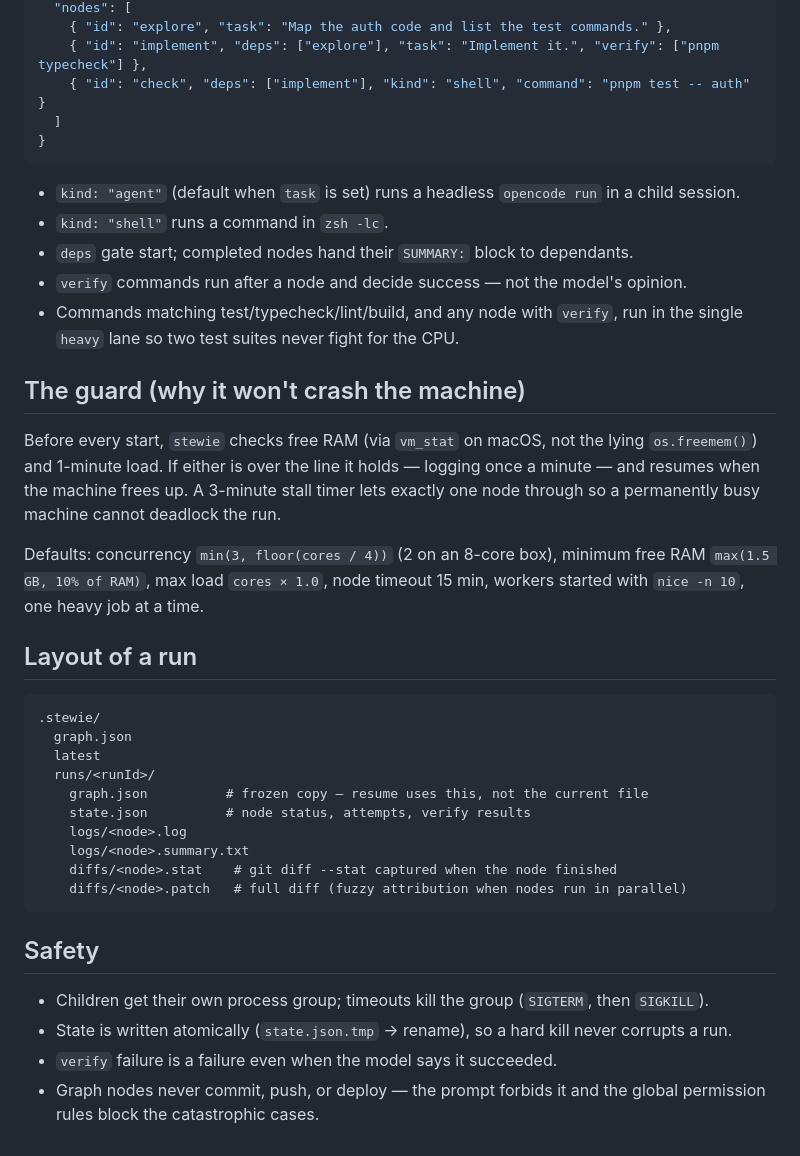
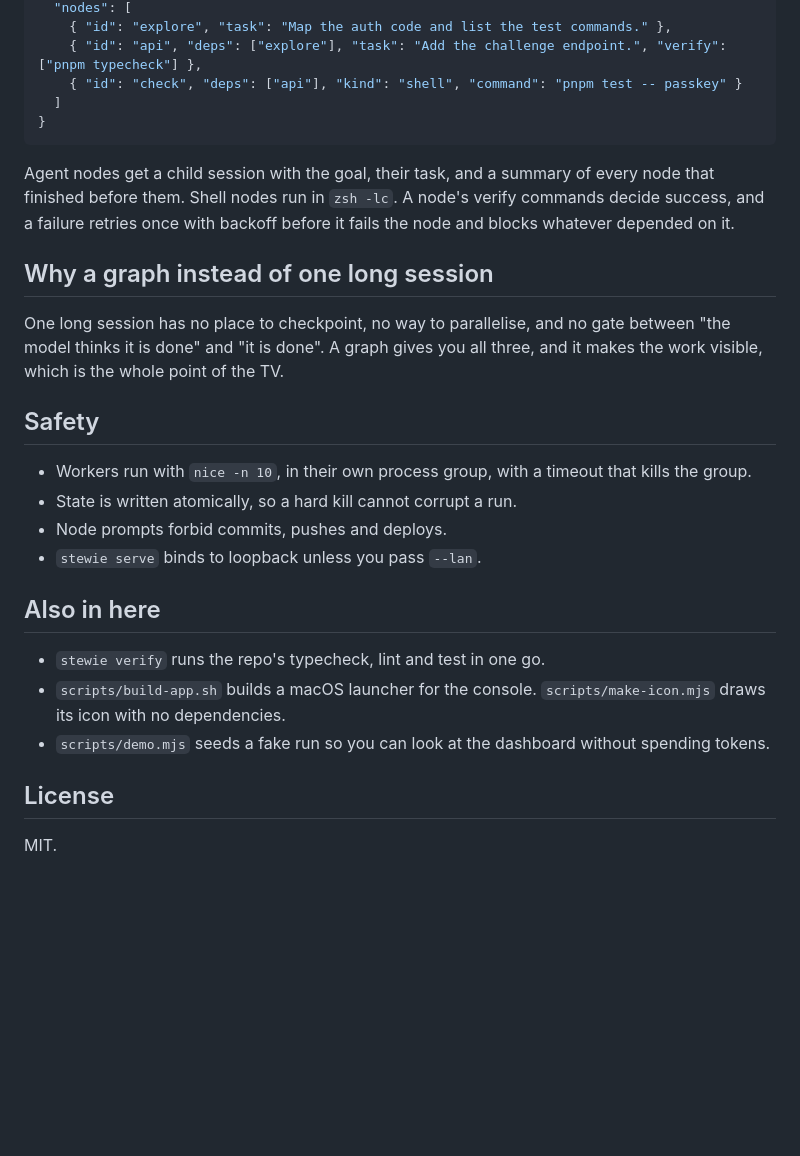
Before and after one commit to ryanramtin/stewie, a Markdown page: README.md, the part around one of its changes. GitHub-like rendering; blank space fills up the shorter version.

````diff
--- a/README.md
+++ b/README.md
@@ -68,49 +65,35 @@ Icons: `scripts/make-icns.py` masks any square PNG into a macOS squircle and bui
   "nodes": [
     { "id": "explore", "task": "Map the auth code and list the test commands." },
-    { "id": "implement", "deps": ["explore"], "task": "Implement it.", "verify": ["pnpm typecheck"] },
-    { "id": "check", "deps": ["implement"], "kind": "shell", "command": "pnpm test -- auth" }
+    { "id": "api", "deps": ["explore"], "task": "Add the challenge endpoint.", "verify": ["pnpm typecheck"] },
+    { "id": "check", "deps": ["api"], "kind": "shell", "command": "pnpm test -- passkey" }
   ]
 }
 ```
 
-- `kind: "agent"` (default when `task` is set) runs a headless `opencode run` in a child session.
-- `kind: "shell"` runs a command in `zsh -lc`.
-- `deps` gate start; completed nodes hand their `SUMMARY:` block to dependants.
-- `verify` commands run after a node and decide success — not the model's opinion.
-- Commands matching test/typecheck/lint/build, and any node with `verify`, run in
-  the single `heavy` lane so two test suites never fight for the CPU.
+Agent nodes get a child session with the goal, their task, and a summary of every node that
+finished before them. Shell nodes run in `zsh -lc`. A node's verify commands decide success,
+and a failure retries once with backoff before it fails the node and blocks whatever
+depended on it.
 
-## The guard (why it won't crash the machine)
+## Why a graph instead of one long session
 
-Before every start, `stewie` checks free RAM (via `vm_stat` on macOS, not the
-lying `os.freemem()`) and 1-minute load. If either is over the line it holds —
-logging once a minute — and resumes when the machine frees up. A 3-minute stall
-timer lets exactly one node through so a permanently busy machine cannot
-deadlock the run.
-
-Defaults: concurrency `min(3, floor(cores / 4))` (2 on an 8-core box), minimum
-free RAM `max(1.5 GB, 10% of RAM)`, max load `cores × 1.0`, node timeout 15 min,
-workers started with `nice -n 10`, one heavy job at a time.
-
-## Layout of a run
-
-```
-.stewie/
-  graph.json
-  latest
-  runs/<runId>/
-    graph.json          # frozen copy — resume uses this, not the current file
-    state.json          # node status, attempts, verify results
-    logs/<node>.log
-    logs/<node>.summary.txt
-    diffs/<node>.stat    # git diff --stat captured when the node finished
-    diffs/<node>.patch   # full diff (fuzzy attribution when nodes run in parallel)
-```
+One long session has no place to checkpoint, no way to parallelise, and no gate between
+"the model thinks it is done" and "it is done". A graph gives you all three, and it makes
+the work visible, which is the whole point of the TV.
 
 ## Safety
 
-- Children get their own process group; timeouts kill the group (`SIGTERM`, then `SIGKILL`).
-- State is written atomically (`state.json.tmp` → rename), so a hard kill never corrupts a run.
-- `verify` failure is a failure even when the model says it succeeded.
-- Graph nodes never commit, push, or deploy — the prompt forbids it and the
-  global permission rules block the catastrophic cases.
+- Workers run with `nice -n 10`, in their own process group, with a timeout that kills the group.
+- State is written atomically, so a hard kill cannot corrupt a run.
+- Node prompts forbid commits, pushes and deploys.
+- `stewie serve` binds to loopback unless you pass `--lan`.
+
+## Also in here
+
+- `stewie verify` runs the repo's typecheck, lint and test in one go.
+- `scripts/build-app.sh` builds a macOS launcher for the console. `scripts/make-icon.mjs` draws its icon with no dependencies.
+- `scripts/demo.mjs` seeds a fake run so you can look at the dashboard without spending tokens.
+
+## License
+
+MIT.
````
Also changed, not shown: other parts of README.md (+47 -50 lines), docs/screenshot-tv.png (added), docs/screenshot.png (added), 9 other files.
